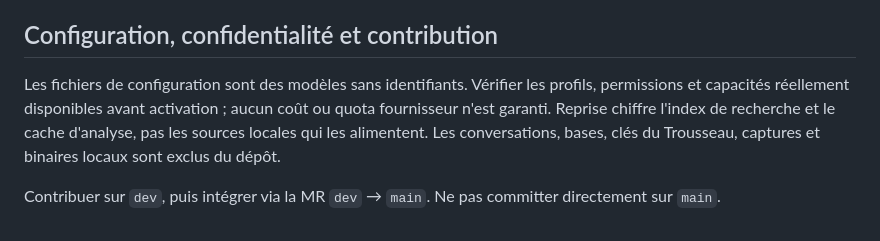
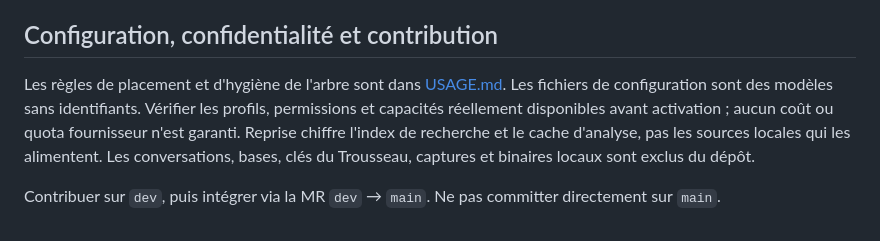
Before and after one commit to heraisys-sas/reprise-harness, a Markdown page: README.md, the part around the change. Drawn GitHub-style.

```diff
--- a/README.md
+++ b/README.md
@@ -89,6 +89,6 @@ L'historique des versions est consolidé dans le [CHANGELOG](CHANGELOG.md) ; les
 
 ## Configuration, confidentialité et contribution
 
-Les fichiers de configuration sont des modèles sans identifiants. Vérifier les profils, permissions et capacités réellement disponibles avant activation ; aucun coût ou quota fournisseur n'est garanti. Reprise chiffre l'index de recherche et le cache d'analyse, pas les sources locales qui les alimentent. Les conversations, bases, clés du Trousseau, captures et binaires locaux sont exclus du dépôt.
+Les règles de placement et d'hygiène de l'arbre sont dans [USAGE.md](USAGE.md). Les fichiers de configuration sont des modèles sans identifiants. Vérifier les profils, permissions et capacités réellement disponibles avant activation ; aucun coût ou quota fournisseur n'est garanti. Reprise chiffre l'index de recherche et le cache d'analyse, pas les sources locales qui les alimentent. Les conversations, bases, clés du Trousseau, captures et binaires locaux sont exclus du dépôt.
 
 Contribuer sur `dev`, puis intégrer via la MR `dev` → `main`. Ne pas committer directement sur `main`.
```
Also changed, not shown: AGENTS.md (+2 -0 lines), USAGE.md (added, +47 -0 lines).
